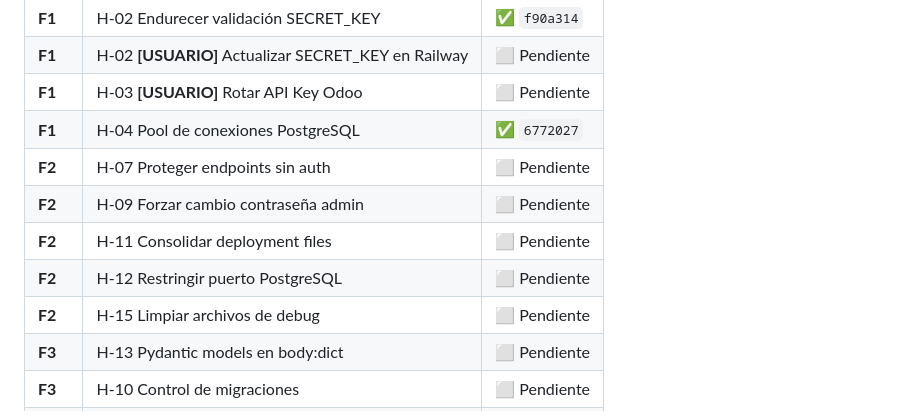
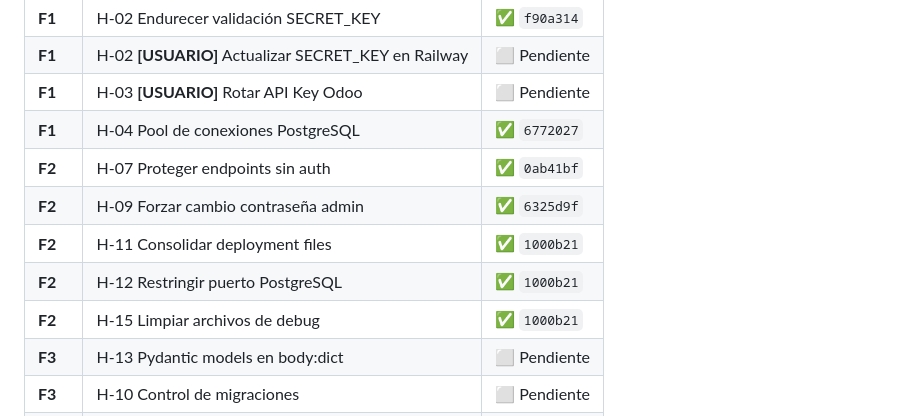
Before and after one commit to Romeromarcov/gestion-cxc, a Markdown page: PLAN_TRABAJO.md, the part around the change. Drawn GitHub-style.

Commit message:
docs: actualizar tablero — Fase 2 completada

```diff
--- a/PLAN_TRABAJO.md
+++ b/PLAN_TRABAJO.md
@@ -338,11 +338,11 @@ Considera Datadog, Sentry o el propio Railway Observability.
 | **F1** | H-02 **[USUARIO]** Actualizar SECRET_KEY en Railway | ⬜ Pendiente |
 | **F1** | H-03 **[USUARIO]** Rotar API Key Odoo | ⬜ Pendiente |
 | **F1** | H-04 Pool de conexiones PostgreSQL | ✅ `6772027` |
-| **F2** | H-07 Proteger endpoints sin auth | ⬜ Pendiente |
-| **F2** | H-09 Forzar cambio contraseña admin | ⬜ Pendiente |
-| **F2** | H-11 Consolidar deployment files | ⬜ Pendiente |
-| **F2** | H-12 Restringir puerto PostgreSQL | ⬜ Pendiente |
-| **F2** | H-15 Limpiar archivos de debug | ⬜ Pendiente |
+| **F2** | H-07 Proteger endpoints sin auth | ✅ `0ab41bf` |
+| **F2** | H-09 Forzar cambio contraseña admin | ✅ `6325d9f` |
+| **F2** | H-11 Consolidar deployment files | ✅ `1000b21` |
+| **F2** | H-12 Restringir puerto PostgreSQL | ✅ `1000b21` |
+| **F2** | H-15 Limpiar archivos de debug | ✅ `1000b21` |
 | **F3** | H-13 Pydantic models en body:dict | ⬜ Pendiente |
 | **F3** | H-10 Control de migraciones | ⬜ Pendiente |
 | **F3** | H-18 Thread-safety Odoo singleton | ⬜ Pendiente |
```
